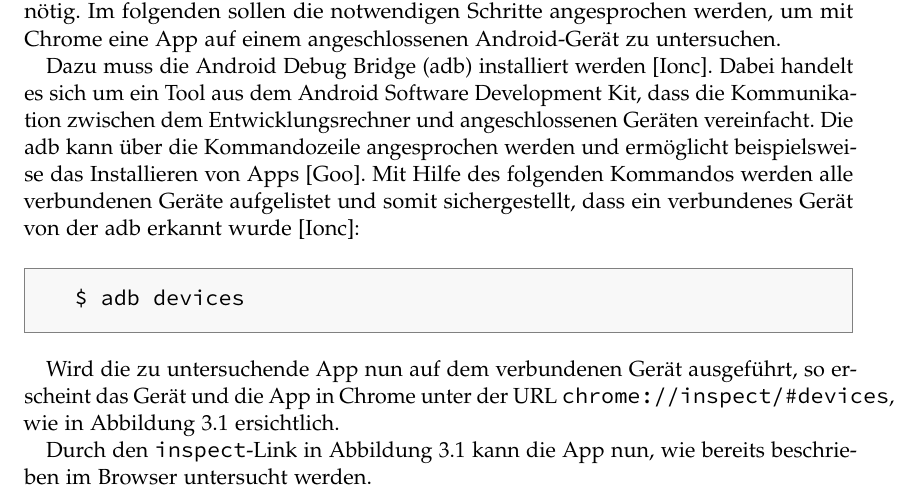
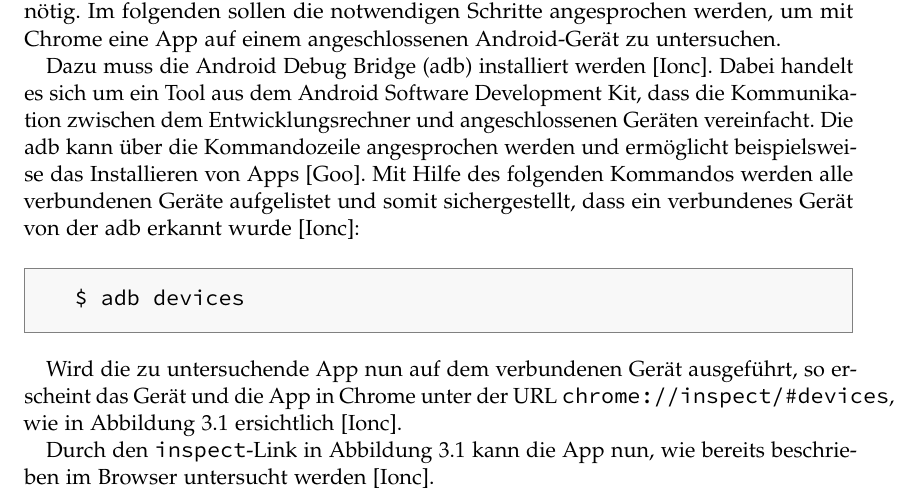
Before and after one commit to puema/ionic-pouch, a LaTeX thesis (thesis/thesis.tex, which reads thesis/chapters/entwicklungsprozess.tex): part of page 22 of 32, cut so that both start at the same text. Compiled offline with pdfLaTeX; an older LaTeX class or package is replaced by its successor.

Commit message:
Add reference to developer tips

```diff
--- a/thesis/chapters/entwicklungsprozess.tex
+++ b/thesis/chapters/entwicklungsprozess.tex
@@ -46,7 +46,7 @@ $ adb devices
 \end{lstlisting}
 \end{codebox}
 
-Wird die zu untersuchende App nun auf dem verbundenen Gerät ausgeführt, so erscheint das Gerät und die App in Chrome unter der URL \texttt{chrome://inspect/\#devices}, wie in Abbildung \ref{fig:inspect} ersichtlich.
+Wird die zu untersuchende App nun auf dem verbundenen Gerät ausgeführt, so erscheint das Gerät und die App in Chrome unter der URL \texttt{chrome://inspect/\#devices}, wie in Abbildung \ref{fig:inspect} ersichtlich \cite{ionic:tips}.
 
 \begin{figure}[htb]
 	\centering
```
Also changed, not shown: thesis/chapters/entwicklungsprozess.tex (2 more changed lines).
